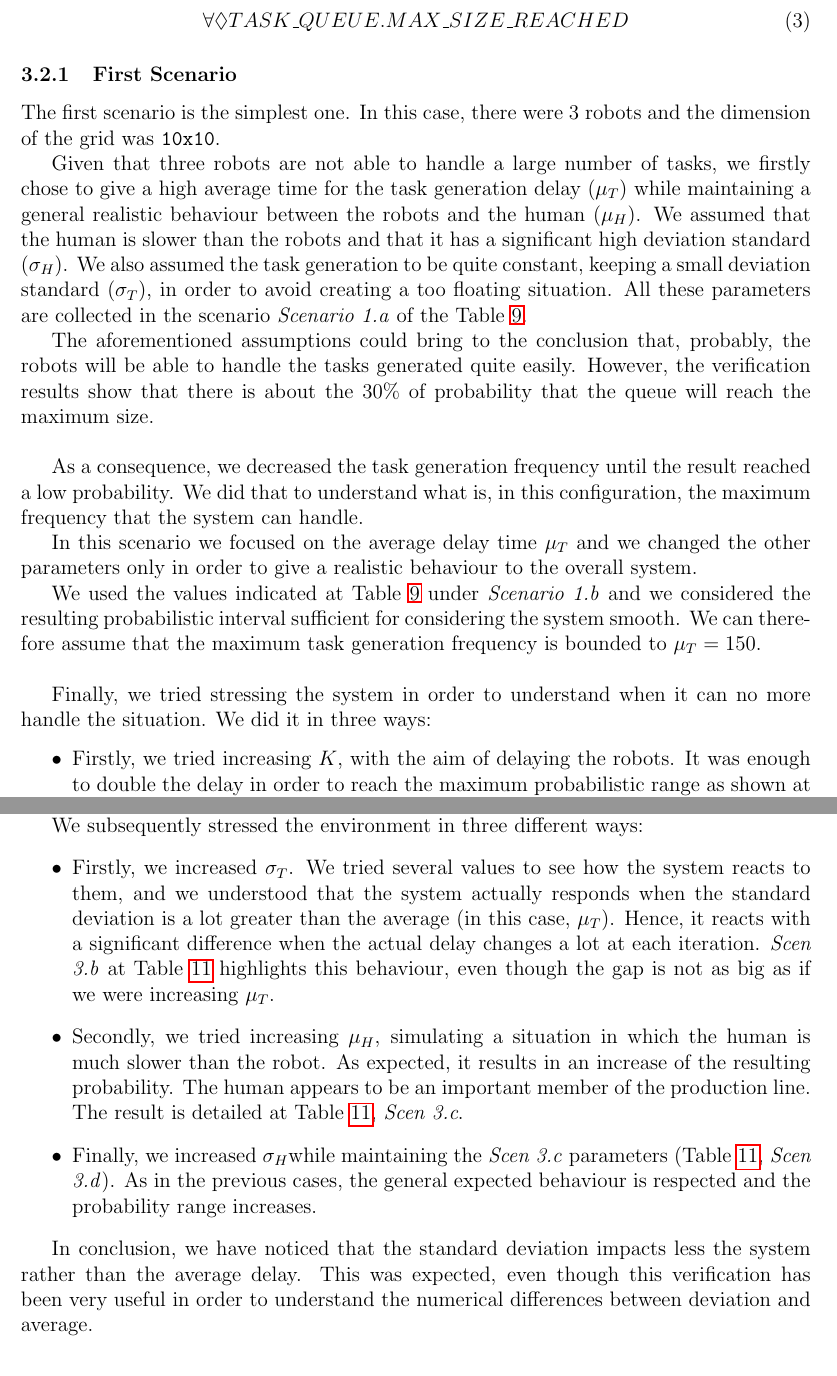
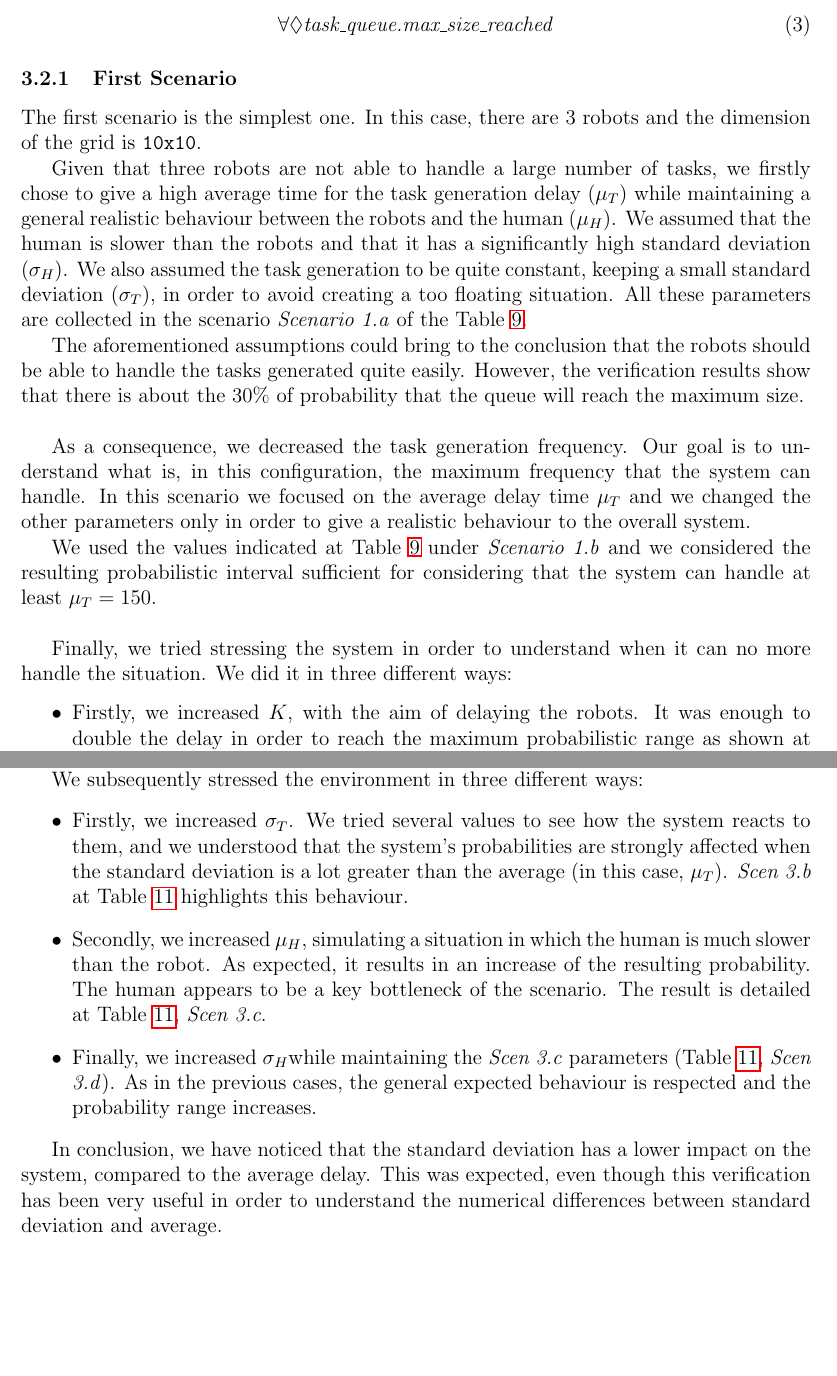
Before and after one commit to davide-giacomini/model_checking_warehouse_robotics, a LaTeX paper (report/uppaal_report.tex, which reads report/subfiles/properties.tex): two parts of pages 9 and 12 of 13 before the commit and two parts of pages 9 and 12 of 12 after it, joined at a grey line, cut at the place of the change, the shorter picture padded with empty space. Compiled offline with pdfLaTeX.

Commit message:
Final commit

```diff
--- a/report/subfiles/properties.tex
+++ b/report/subfiles/properties.tex
@@ -89,13 +89,13 @@ We analysed three different scenarios. In the first one, we analysed the behavio
 For all the scenarios we used the same query, that can be found in the tab \emph{Verifier} of \UPPAAL. It is equivalent to the CTL formula:
 
 \begin{equation}
-    \forall \lozenge TASK\_QUEUE.MAX\_SIZE\_REACHED
+    \forall \lozenge \text{\emph{task\_queue.max\_size\_reached}}
 \end{equation}
 
 \subsubsection{First Scenario} \label{firstscenario}
-The first scenario is the simplest one. In this case, there were 3 robots and the dimension of the grid was \texttt{10x10}.
+The first scenario is the simplest one. In this case, there are 3 robots and the dimension of the grid is \texttt{10x10}.
 
-Given that three robots are not able to handle a large number of tasks, we firstly chose to give a high average time for the task generation delay (\mT) while maintaining a general realistic behaviour between the robots and the human (\mH). We assumed that the human is slower than the robots and that it has a significant high deviation standard (\vH). We also assumed the task generation to be quite constant, keeping a small deviation standard (\vT), in order to avoid creating a too floating situation. All these parameters are collected in the scenario \emph{Scenario 1.a} of the Table \ref{tab:scenonetable}.
+Given that three robots are not able to handle a large number of tasks, we firstly chose to give a high average time for the task generation delay (\mT) while maintaining a general realistic behaviour between the robots and the human (\mH). We assumed that the human is slower than the robots and that it has a significantly high standard deviation (\vH). We also assumed the task generation to be quite constant, keeping a small standard deviation (\vT), in order to avoid creating a too floating situation. All these parameters are collected in the scenario \emph{Scenario 1.a} of the Table \ref{tab:scenonetable}.
 
 \begin{table}[b]
     \centering
@@ -117,18 +117,15 @@ Given that three robots are not able to handle a large number of tasks, we first
         \label{tab:scenonetable}
     \end{table}
 
-The aforementioned assumptions could bring to the conclusion that, probably, the robots will be able to handle the tasks generated quite easily. However, the verification results show that there is about the 30\% of probability that the queue will reach the maximum size.
+The aforementioned assumptions could bring to the conclusion that the robots should be able to handle the tasks generated quite easily. However, the verification results show that there is about the 30\% of probability that the queue will reach the maximum size.
 \\
 
-As a consequence, we decreased the task generation frequency until the result reached a low probability. We did that to understand what is, in this configuration, the maximum frequency that the system can handle.
+As a consequence, we decreased the task generation frequency. Our goal is to understand what is, in this configuration, the maximum frequency that the system can handle. In this scenario we focused on the average delay time \mT \space and we changed the other parameters only in order to give a realistic behaviour to the overall system.
 
-In this scenario we focused on the average delay time \mT \space and we changed the other parameters only in order to give a realistic behaviour to the overall system.
-
-We used the values indicated at Table \ref{tab:scenonetable} under \emph{Scenario 1.b} and we considered the resulting probabilistic interval sufficient for considering the system smooth. We can therefore assume that the maximum task generation frequency is bounded to $\mT = 150$.
+We used the values indicated at Table \ref{tab:scenonetable} under \emph{Scenario 1.b} and we considered the resulting probabilistic interval sufficient for considering that the system can handle at least $\mT = 150$.
 \\
 
-Finally, we tried stressing the system in order to understand when it can no more handle the situation. We did it in three ways:
+Finally, we tried stressing the system in order to understand when it can no more handle the situation. We did it in three different ways:
 \begin{itemize}
-    \item Firstly, we tried increasing \K, with the aim of delaying the robots. It was enough to double the delay in order to reach the maximum probabilistic range as shown at Table \ref{tab:scenonetable} under \emph{Scen 1.c}.
-    \item Subsequently we tried decreasing the task generation delay. At Table \ref{tab:scenonetable} under \emph{Scen 1.d}, we can see that, just decreasing the generation delay by $10$, the probabilistic range increased of about the $50\%$ with respect to the \emph{Scen 1.a}.
-    \item Finally, we modified the previous analysis. We kept the same values, except for delaying a little the human (Table \ref{tab:scenonetable}, \emph{Scen 1.e}). It is enough to delay the human some time units in order to reach the maximum possible range.
+    \item Firstly, we increased \K, with the aim of delaying the robots. It was enough to double the delay in order to reach the maximum probabilistic range as shown at Table \ref{tab:scenonetable} under \emph{Scen 1.c}.
+    \item Subsequently, we decreased the task generation delay. At Table \ref{tab:scenonetable} under \emph{Scen 1.d}, we can see that, just decreasing the generation delay by $10$, the probabilistic range increased of about $50\%$ with respect to the \emph{Scen 1.a}.
@@ -212,9 +210,9 @@ In the first place, we analysed the system reaction in a standard and realistic
 
 We subsequently stressed the environment in three different ways:
 \begin{itemize}
-    \item Firstly, we increased \vT. We tried several values to see how the system reacts to them, and we understood that the system actually responds when the standard deviation is a lot greater than the average (in this case, \mT). Hence, it reacts with a significant difference when the actual delay changes a lot at each iteration. \emph{Scen 3.b} at Table \ref{tab:scenthreetable} highlights this behaviour, even though the gap is not as big as if we were increasing \mT.
-    \item Secondly, we tried increasing \mH, simulating a situation in which the human is much slower than the robot. As expected, it results in an increase of the resulting probability. The human appears to be an important member of the production line. The result is detailed at Table \ref{tab:scenthreetable}, \emph{Scen 3.c}.
+    \item Firstly, we increased \vT. We tried several values to see how the system reacts to them, and we understood that the system's probabilities are strongly affected when the standard deviation is a lot greater than the average (in this case, \mT). \emph{Scen 3.b} at Table \ref{tab:scenthreetable} highlights this behaviour.
+    \item Secondly, we increased \mH, simulating a situation in which the human is much slower than the robot. As expected, it results in an increase of the resulting probability. The human appears to be a key bottleneck of the scenario. The result is detailed at Table \ref{tab:scenthreetable}, \emph{Scen 3.c}.
     \item Finally, we increased \vH while maintaining the \emph{Scen 3.c} parameters (Table \ref{tab:scenthreetable}, \emph{Scen 3.d}). As in the previous cases, the general expected behaviour is respected and the probability range increases.
 \end{itemize}
 
-In conclusion, we have noticed that the standard deviation impacts less the system rather than the average delay. This was expected, even though this verification has been very useful in order to understand the numerical differences between deviation and average.
+In conclusion, we have noticed that the standard deviation has a lower impact on the system, compared to the average delay. This was expected, even though this verification has been very useful in order to understand the numerical differences between standard deviation and average.
```
Also changed, not shown: report/subfiles/properties.tex (25 more changed lines).
